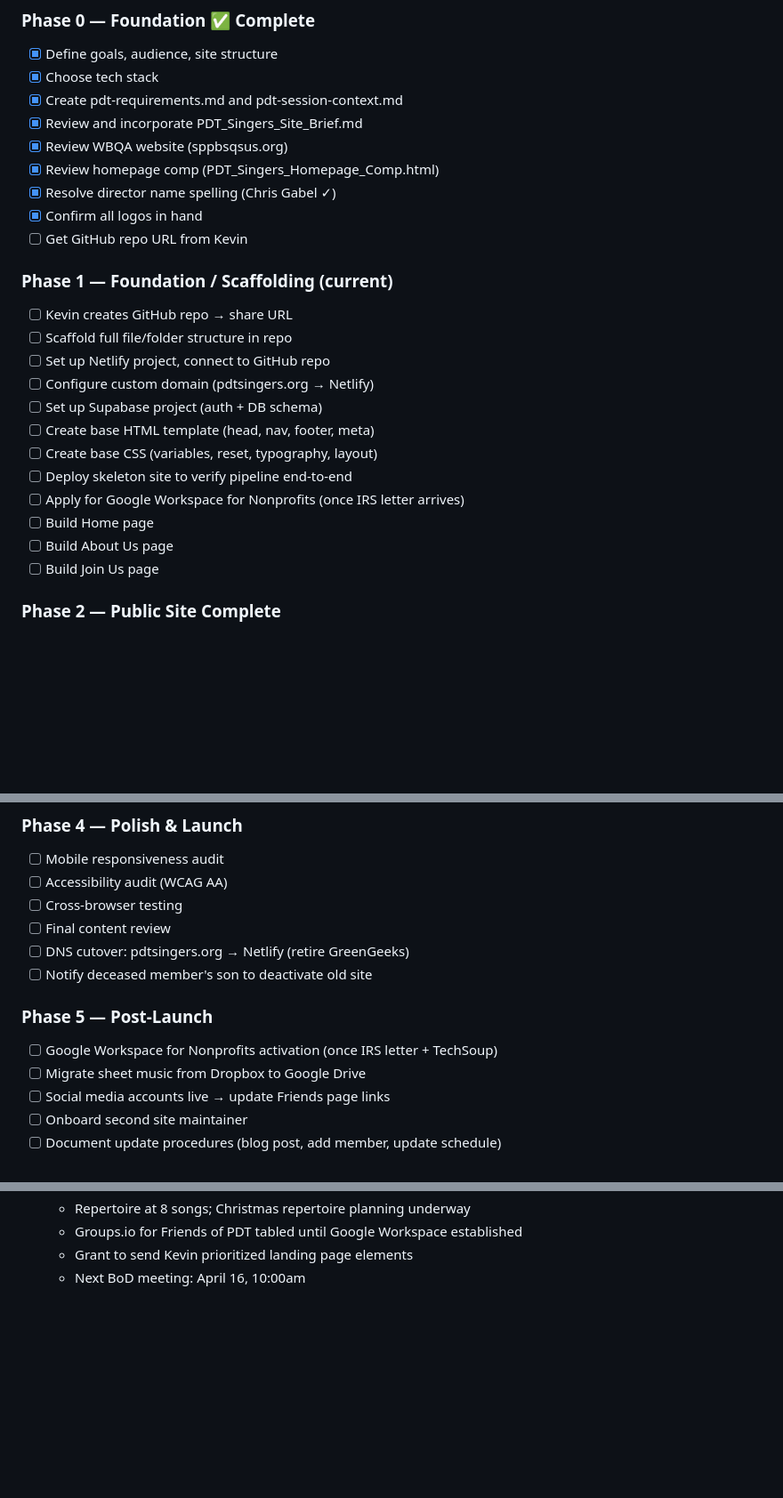
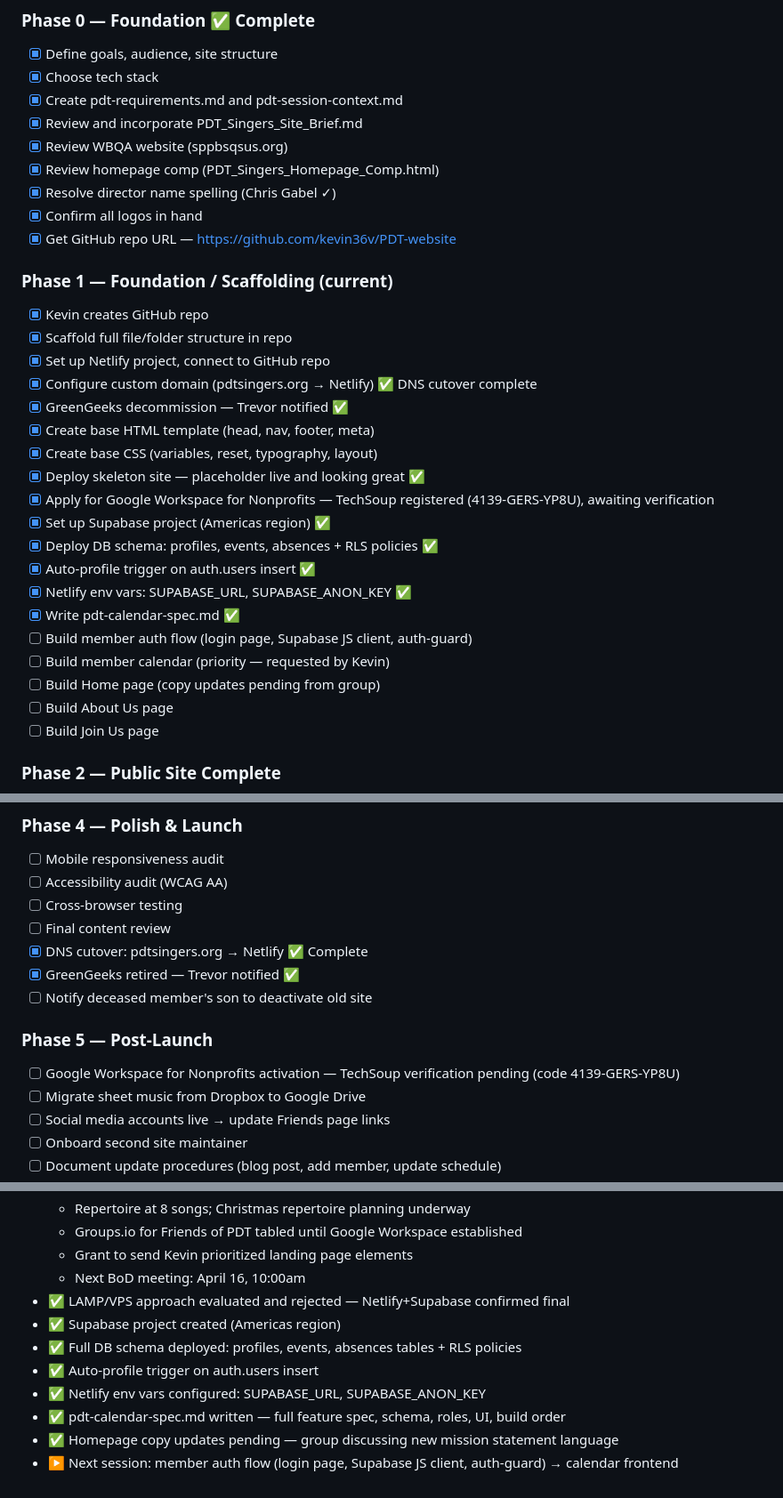
Before and after one commit to PDT-tech/PDT-website, a Markdown page: pdt-session-context.md, 3 parts joined by grey strips. Shown at 89% size. Rendered like a GitHub page; blank space fills up the shorter version.

Commit message:
docs: add calendar spec; update session-context with full session 1 progress
- Add pdt-calendar-spec.md: full member calendar feature spec including
  Supabase schema, roles, UI design, and build order
- Update phase 1 checklist: Supabase setup complete, schema deployed,
  env vars configured, calendar spec written
- Record LAMP/VPS rejection, TechSoup registration, DNS cutover
- Note homepage copy pending group discussion on mission statement
- Next: member auth flow and calendar frontend

```diff
--- a/pdt-session-context.md
+++ b/pdt-session-context.md
@@ -59,19 +59,26 @@ repo is created.
 - [x] Review homepage comp (PDT_Singers_Homepage_Comp.html)
 - [x] Resolve director name spelling (Chris Gabel ✓)
 - [x] Confirm all logos in hand
-- [ ] Get GitHub repo URL from Kevin
+- [x] Get GitHub repo URL — https://github.com/kevin36v/PDT-website
 
 ### Phase 1 — Foundation / Scaffolding (current)
-- [ ] Kevin creates GitHub repo → share URL
-- [ ] Scaffold full file/folder structure in repo
-- [ ] Set up Netlify project, connect to GitHub repo
-- [ ] Configure custom domain (pdtsingers.org → Netlify)
-- [ ] Set up Supabase project (auth + DB schema)
-- [ ] Create base HTML template (head, nav, footer, meta)
-- [ ] Create base CSS (variables, reset, typography, layout)
-- [ ] Deploy skeleton site to verify pipeline end-to-end
-- [ ] Apply for Google Workspace for Nonprofits (once IRS letter arrives)
-- [ ] Build Home page
+- [x] Kevin creates GitHub repo
+- [x] Scaffold full file/folder structure in repo
+- [x] Set up Netlify project, connect to GitHub repo
+- [x] Configure custom domain (pdtsingers.org → Netlify) ✅ DNS cutover complete
+- [x] GreenGeeks decommission — Trevor notified ✅
+- [x] Create base HTML template (head, nav, footer, meta)
+- [x] Create base CSS (variables, reset, typography, layout)
+- [x] Deploy skeleton site — placeholder live and looking great ✅
+- [x] Apply for Google Workspace for Nonprofits — TechSoup registered (4139-GERS-YP8U), awaiting verification
+- [x] Set up Supabase project (Americas region) ✅
+- [x] Deploy DB schema: profiles, events, absences + RLS policies ✅
+- [x] Auto-profile trigger on auth.users insert ✅
+- [x] Netlify env vars: SUPABASE_URL, SUPABASE_ANON_KEY ✅
+- [x] Write pdt-calendar-spec.md ✅
+- [ ] Build member auth flow (login page, Supabase JS client, auth-guard)
+- [ ] Build member calendar (priority — requested by Kevin)
+- [ ] Build Home page (copy updates pending from group)
 - [ ] Build About Us page
 - [ ] Build Join Us page
 
@@ -99,11 +106,12 @@ repo is created.
 - [ ] Accessibility audit (WCAG AA)
 - [ ] Cross-browser testing
 - [ ] Final content review
-- [ ] DNS cutover: pdtsingers.org → Netlify (retire GreenGeeks)
+- [x] DNS cutover: pdtsingers.org → Netlify ✅ Complete
+- [x] GreenGeeks retired — Trevor notified ✅
 - [ ] Notify deceased member's son to deactivate old site
 
 ### Phase 5 — Post-Launch
-- [ ] Google Workspace for Nonprofits activation (once IRS letter + TechSoup)
+- [ ] Google Workspace for Nonprofits activation — TechSoup verification pending (code 4139-GERS-YP8U)
 - [ ] Migrate sheet music from Dropbox to Google Drive
 - [ ] Social media accounts live → update Friends page links
 - [ ] Onboard second site maintainer
@@ -260,3 +274,11 @@ pdtsingers/                  ← repo root
   - Groups.io for Friends of PDT tabled until Google Workspace established
   - Grant to send Kevin prioritized landing page elements
   - Next BoD meeting: April 16, 10:00am
+- ✅ LAMP/VPS approach evaluated and rejected — Netlify+Supabase confirmed final
+- ✅ Supabase project created (Americas region)
+- ✅ Full DB schema deployed: profiles, events, absences tables + RLS policies
+- ✅ Auto-profile trigger on auth.users insert
+- ✅ Netlify env vars configured: SUPABASE_URL, SUPABASE_ANON_KEY
+- ✅ pdt-calendar-spec.md written — full feature spec, schema, roles, UI, build order
+- ✅ Homepage copy updates pending — group discussing new mission statement language
+- ▶️ Next session: member auth flow (login page, Supabase JS client, auth-guard) → calendar frontend
```
Also changed, not shown: other parts of pdt-session-context.md (+7 -1 lines).
